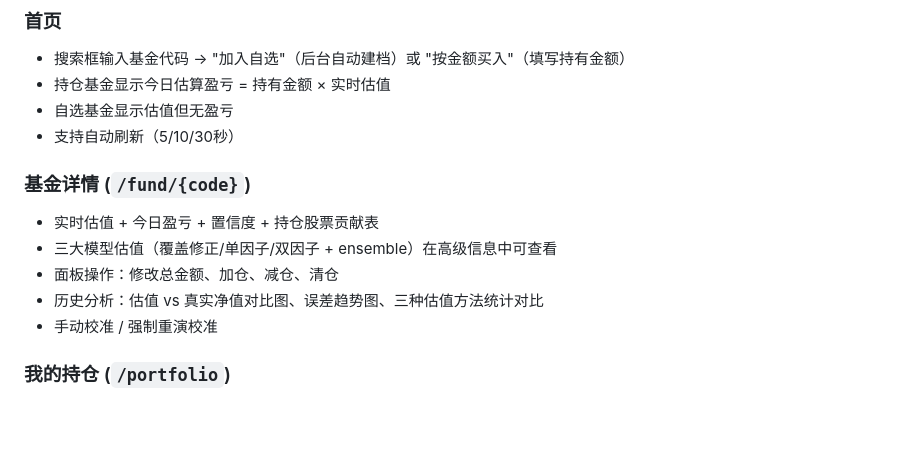
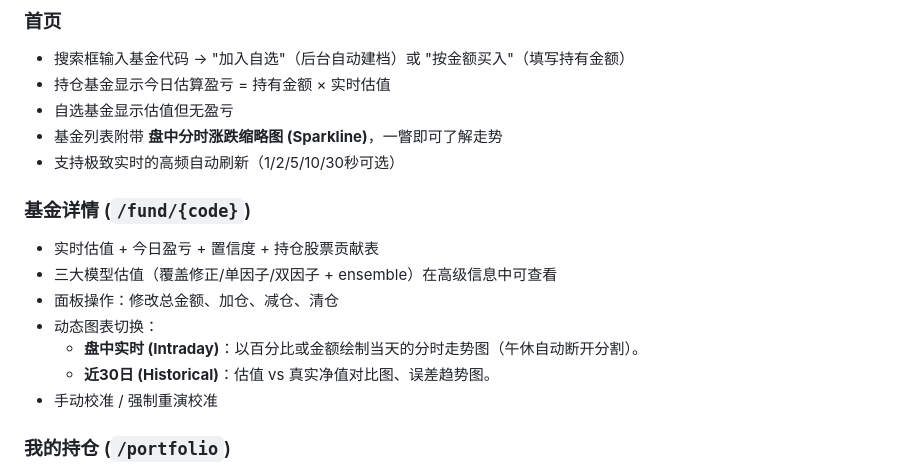
Before and after one commit to dganshin/fund_nav_estimator, a Markdown page: README.md, the part around the change. Rendered like a GitHub page; blank space fills up the shorter version.

Commit message:
docs: highlight new intraday chart features and high-frequency refresh in README

```diff
--- a/README.md
+++ b/README.md
@@ -48,14 +48,17 @@ uvicorn src.frontend_app:app --reload --host 127.0.0.1 --port 8502
 - 搜索框输入基金代码 → "加入自选"（后台自动建档）或 "按金额买入"（填写持有金额）
 - 持仓基金显示今日估算盈亏 = 持有金额 × 实时估值
 - 自选基金显示估值但无盈亏
-- 支持自动刷新（5/10/30秒）
+- 基金列表附带 **盘中分时涨跌缩略图 (Sparkline)**，一瞥即可了解走势
+- 支持极致实时的高频自动刷新（1/2/5/10/30秒可选）
 
 ### 基金详情 (`/fund/{code}`)
 
 - 实时估值 + 今日盈亏 + 置信度 + 持仓股票贡献表
 - 三大模型估值（覆盖修正/单因子/双因子 + ensemble）在高级信息中可查看
 - 面板操作：修改总金额、加仓、减仓、清仓
-- 历史分析：估值 vs 真实净值对比图、误差趋势图、三种估值方法统计对比
+- 动态图表切换：
+  - **盘中实时 (Intraday)**：以百分比或金额绘制当天的分时走势图（午休自动断开分割）。
+  - **近30日 (Historical)**：估值 vs 真实净值对比图、误差趋势图。
 - 手动校准 / 强制重演校准
 
 ### 我的持仓 (`/portfolio`)
```
